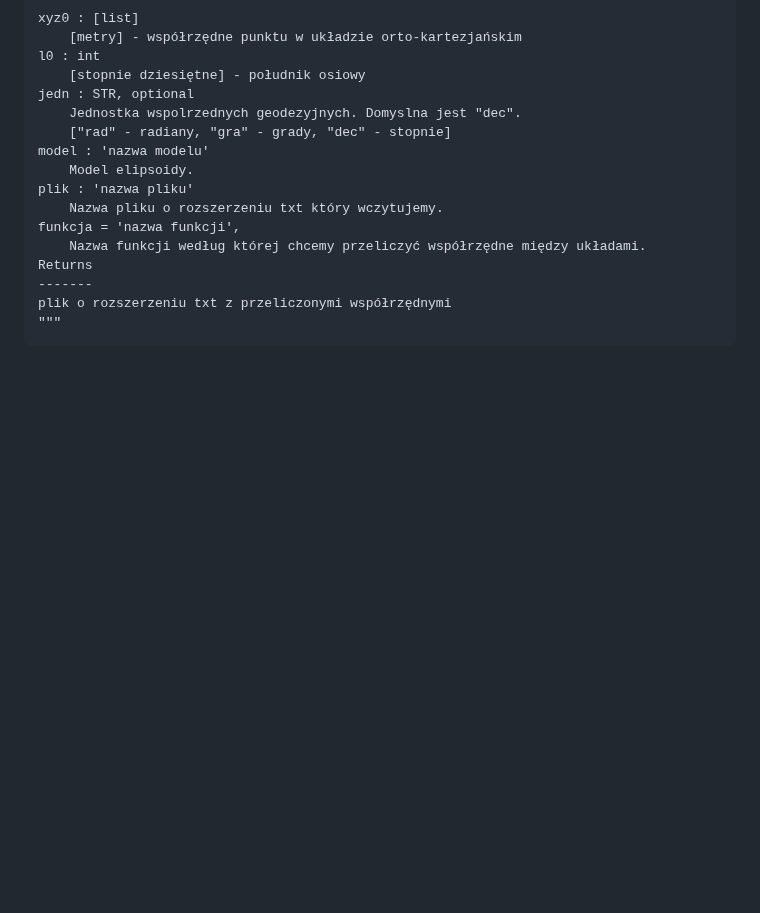
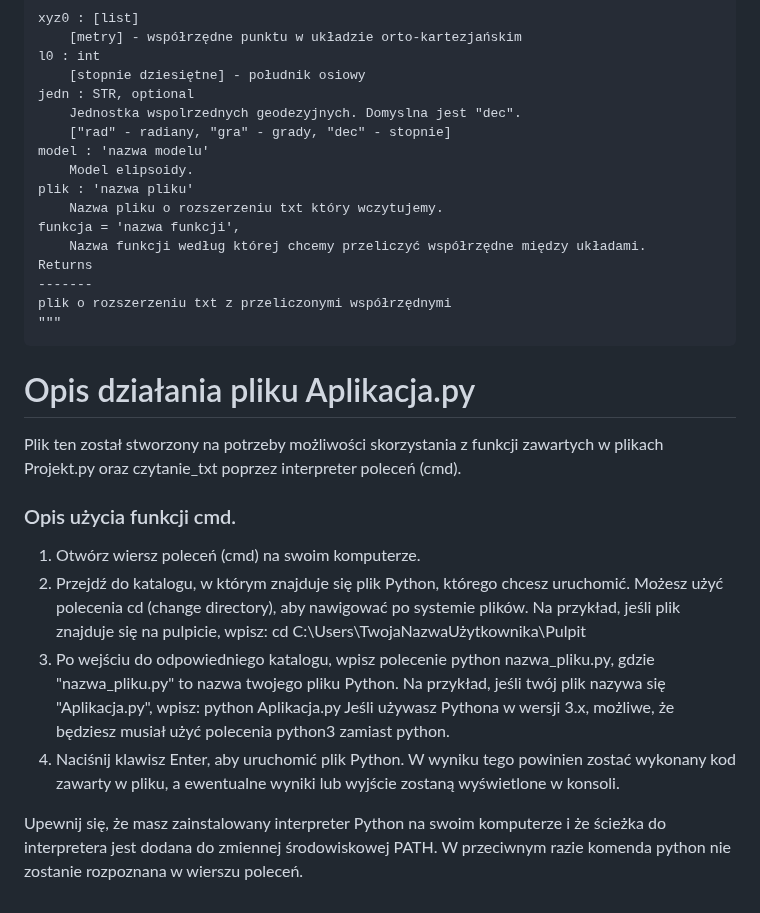
Before and after one commit to 20KuBa02/Projekt_1, a Markdown page: README.md, the part around the change. Drawn GitHub-style; blank space fills up the shorter version.

```diff
--- a/README.md
+++ b/README.md
@@ -219,3 +219,13 @@ A następnie przelicza do układu który poda użytkownik.Niedoskonałoscią teg
     -------
     plik o rozszerzeniu txt z przeliczonymi współrzędnymi
     """
+# Opis działania pliku Aplikacja.py
+Plik ten został stworzony na potrzeby możliwości skorzystania z funkcji zawartych w plikach Projekt.py oraz czytanie_txt poprzez interpreter poleceń (cmd).
+### Opis użycia funkcji cmd.
+1. Otwórz wiersz poleceń (cmd) na swoim komputerze.
+2. Przejdź do katalogu, w którym znajduje się plik Python, którego chcesz uruchomić. Możesz użyć polecenia cd (change directory), aby nawigować po systemie plików. Na przykład, jeśli plik znajduje się na pulpicie, wpisz: cd C:\Users\TwojaNazwaUżytkownika\Pulpit
+3. Po wejściu do odpowiedniego katalogu, wpisz polecenie python nazwa_pliku.py, gdzie "nazwa_pliku.py" to nazwa twojego pliku Python. Na przykład, jeśli twój plik nazywa się "Aplikacja.py", wpisz: python Aplikacja.py
+Jeśli używasz Pythona w wersji 3.x, możliwe, że będziesz musiał użyć polecenia python3 zamiast python.
+4. Naciśnij klawisz Enter, aby uruchomić plik Python. W wyniku tego powinien zostać wykonany kod zawarty w pliku, a ewentualne wyniki lub wyjście zostaną wyświetlone w konsoli.
+
+Upewnij się, że masz zainstalowany interpreter Python na swoim komputerze i że ścieżka do interpretera jest dodana do zmiennej środowiskowej PATH. W przeciwnym razie komenda python nie zostanie rozpoznana w wierszu poleceń.
```
